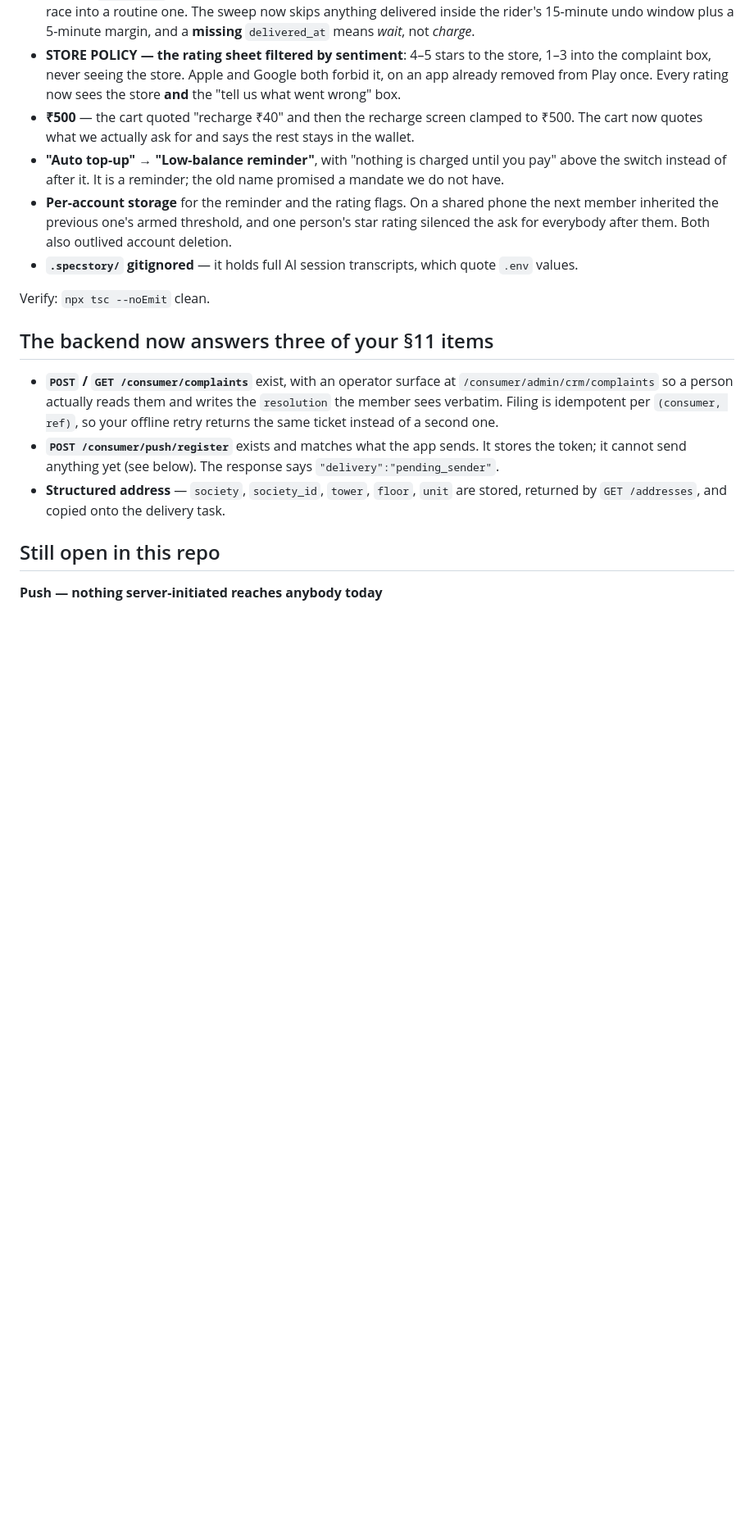
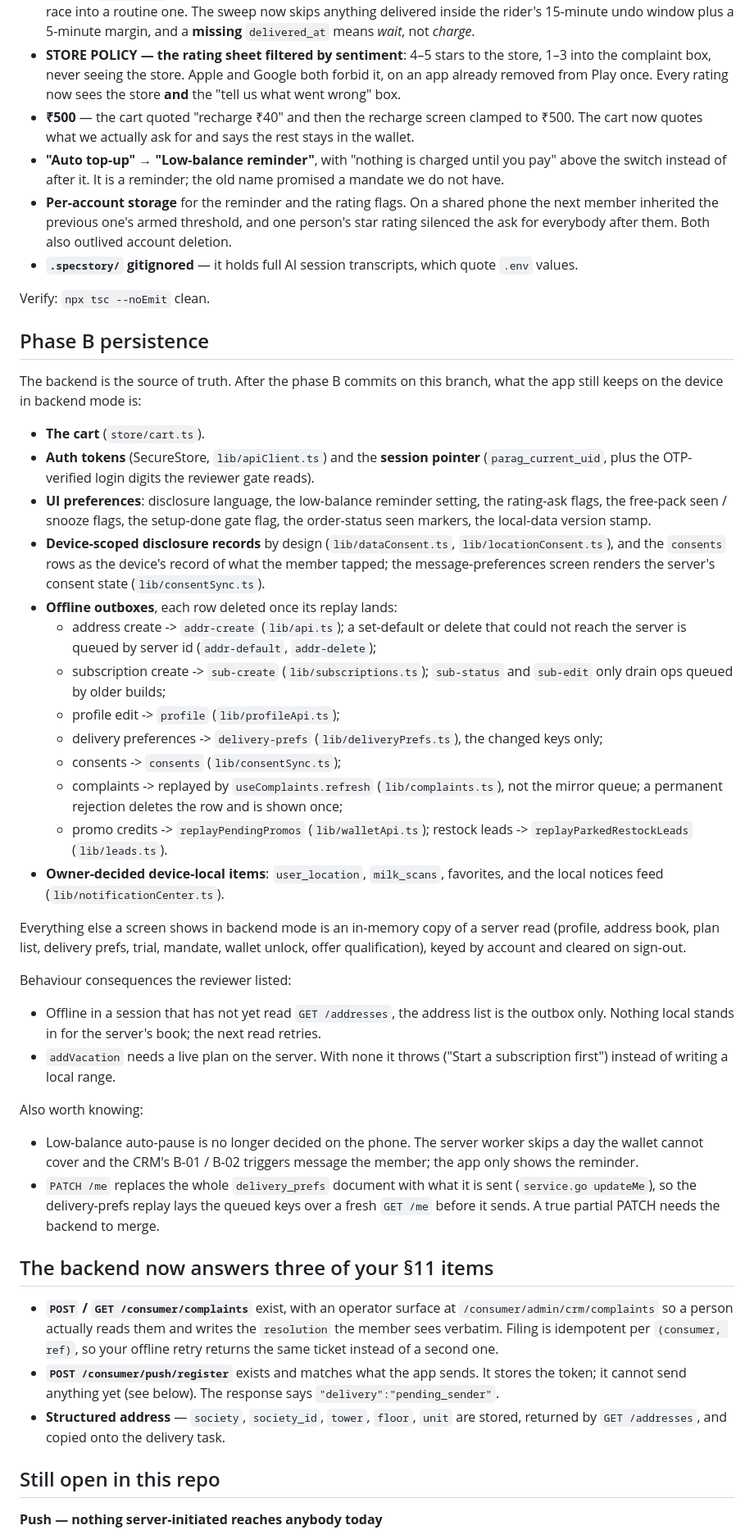
Before and after one commit to pyaasdairy/pyaas-consumer, a Markdown page: HANDOFF-CODEV-2026-09-20.md, the part around the change. Shown at 82% size. Drawn GitHub-style; blank space fills up the shorter version.

Commit message:
docs(handoff): phase B persistence - what is local, the outboxes, and the consequences
Co-Authored-By: Claude Fable 5.1 <noreply@anthropic.com>

```diff
--- a/HANDOFF-CODEV-2026-09-20.md
+++ b/HANDOFF-CODEV-2026-09-20.md
@@ -40,6 +40,56 @@ answered by the backend).
   `.env` values.
 
 Verify: `npx tsc --noEmit` clean.
+
+## Phase B persistence
+
+The backend is the source of truth. After the phase B commits on this branch, what the
+app still keeps on the device in backend mode is:
+
+- **The cart** (`store/cart.ts`).
+- **Auth tokens** (SecureStore, `lib/apiClient.ts`) and the **session pointer**
+  (`parag_current_uid`, plus the OTP-verified login digits the reviewer gate reads).
+- **UI preferences**: disclosure language, the low-balance reminder setting, the
+  rating-ask flags, the free-pack seen / snooze flags, the setup-done gate flag, the
+  order-status seen markers, the local-data version stamp.
+- **Device-scoped disclosure records** by design (`lib/dataConsent.ts`,
+  `lib/locationConsent.ts`), and the `consents` rows as the device's record of what the
+  member tapped; the message-preferences screen renders the server's consent state
+  (`lib/consentSync.ts`).
+- **Offline outboxes**, each row deleted once its replay lands:
+  - address create -> `addr-create` (`lib/api.ts`); a set-default or delete that could not
+    reach the server is queued by server id (`addr-default`, `addr-delete`);
+  - subscription create -> `sub-create` (`lib/subscriptions.ts`); `sub-status` and
+    `sub-edit` only drain ops queued by older builds;
+  - profile edit -> `profile` (`lib/profileApi.ts`);
+  - delivery preferences -> `delivery-prefs` (`lib/deliveryPrefs.ts`), the changed keys only;
+  - consents -> `consents` (`lib/consentSync.ts`);
+  - complaints -> replayed by `useComplaints.refresh` (`lib/complaints.ts`), not the mirror
+    queue; a permanent rejection deletes the row and is shown once;
+  - promo credits -> `replayPendingPromos` (`lib/walletApi.ts`); restock leads ->
+    `replayParkedRestockLeads` (`lib/leads.ts`).
+- **Owner-decided device-local items**: `user_location`, `milk_scans`, favorites, and the
+  local notices feed (`lib/notificationCenter.ts`).
+
+Everything else a screen shows in backend mode is an in-memory copy of a server read
+(profile, address book, plan list, delivery prefs, trial, mandate, wallet unlock, offer
+qualification), keyed by account and cleared on sign-out.
+
+Behaviour consequences the reviewer listed:
+
+- Offline in a session that has not yet read `GET /addresses`, the address list is the
+  outbox only. Nothing local stands in for the server's book; the next read retries.
+- `addVacation` needs a live plan on the server. With none it throws ("Start a
+  subscription first") instead of writing a local range.
+
+Also worth knowing:
+
+- Low-balance auto-pause is no longer decided on the phone. The server worker skips a
+  day the wallet cannot cover and the CRM's B-01 / B-02 triggers message the member; the
+  app only shows the reminder.
+- `PATCH /me` replaces the whole `delivery_prefs` document with what it is sent
+  (`service.go updateMe`), so the delivery-prefs replay lays the queued keys over a fresh
+  `GET /me` before it sends. A true partial PATCH needs the backend to merge.
 
 ## The backend now answers three of your §11 items
 
```
